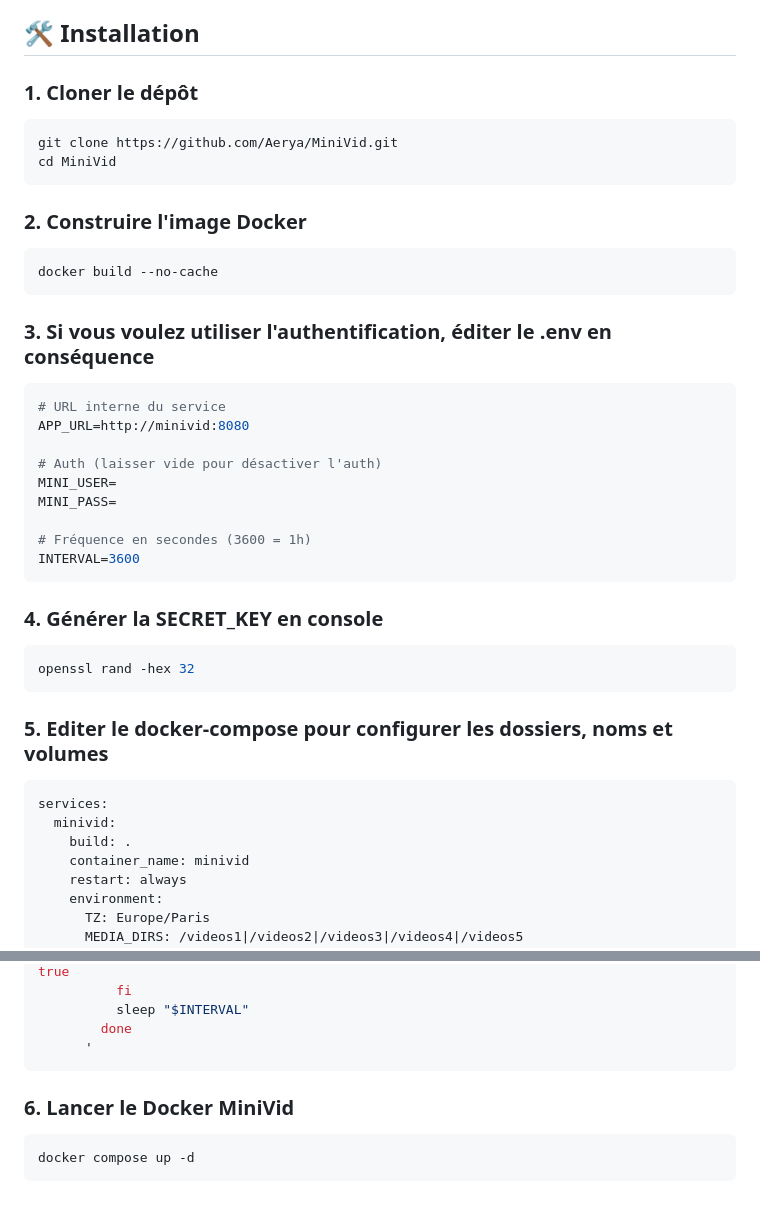
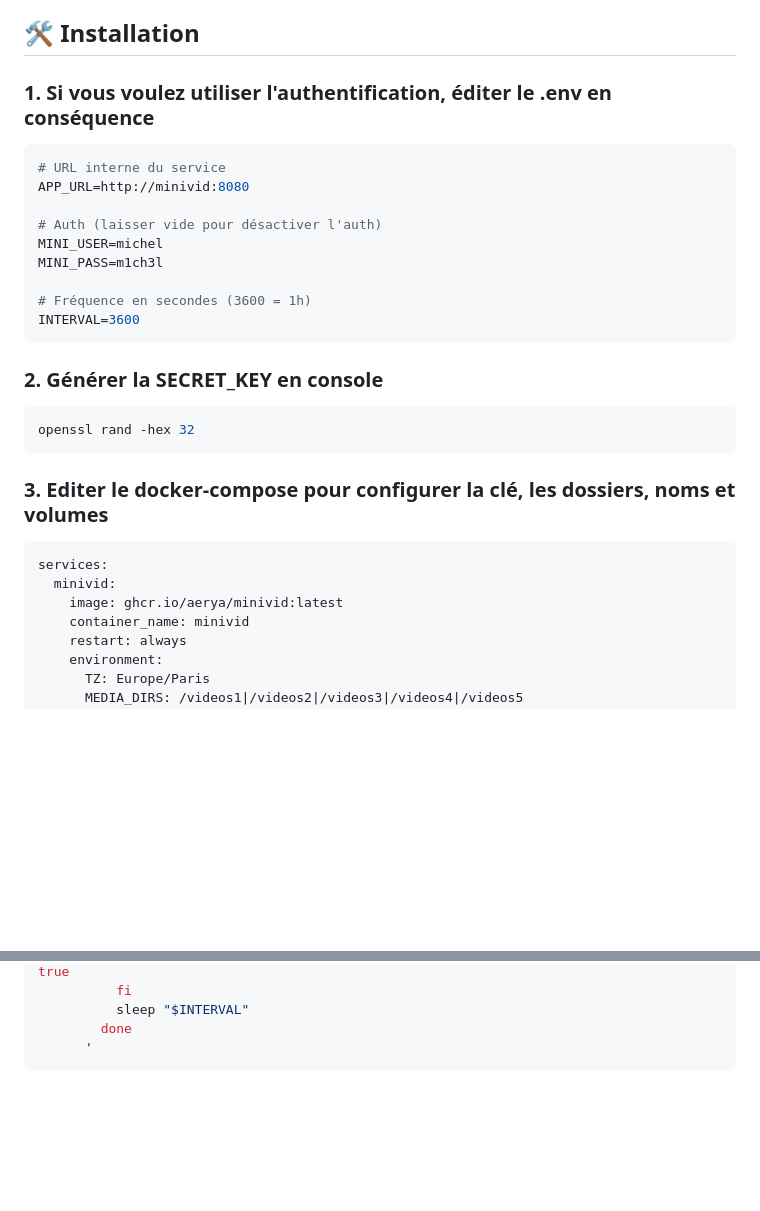
Before and after one commit to Aerya/MiniVid, a Markdown page: README.md, 2 parts joined by grey strips. Drawn GitHub-style; blank space fills up the shorter version.

````diff
--- a/README.md
+++ b/README.md
@@ -119,45 +119,32 @@ Aucun appel externe, tout est 100% local. Fonctionne en http://IP:port comme en
 
 ## 🛠️ Installation
 
-### 1. Cloner le dépôt
-
-```bash
-git clone https://github.com/Aerya/MiniVid.git
-cd MiniVid
-```
-
-### 2. Construire l'image Docker
-
-```bash
-docker build --no-cache
-```
-
-### 3. Si vous voulez utiliser l'authentification, éditer le .env en conséquence
+### 1. Si vous voulez utiliser l'authentification, éditer le .env en conséquence
 
 ```bash
 # URL interne du service
 APP_URL=http://minivid:8080
 
 # Auth (laisser vide pour désactiver l'auth)
-MINI_USER=
-MINI_PASS=
+MINI_USER=michel
+MINI_PASS=m1ch3l
 
 # Fréquence en secondes (3600 = 1h)
 INTERVAL=3600
 ```
 
-### 4. Générer la SECRET_KEY en console
+### 2. Générer la SECRET_KEY en console
 
 ```bash
 openssl rand -hex 32
 ```
 
-### 5. Editer le docker-compose pour configurer les dossiers, noms et volumes
+### 3. Editer le docker-compose pour configurer la clé, les dossiers, noms et volumes
 
 ```bash
 services:
   minivid:
-    build: .
+    image: ghcr.io/aerya/minivid:latest
     container_name: minivid
     restart: always
     environment:
@@ -233,9 +220,3 @@ services:
         done
       '
 ```
-
-### 6. Lancer le Docker MiniVid
-
-```bash
-docker compose up -d
-```
````
